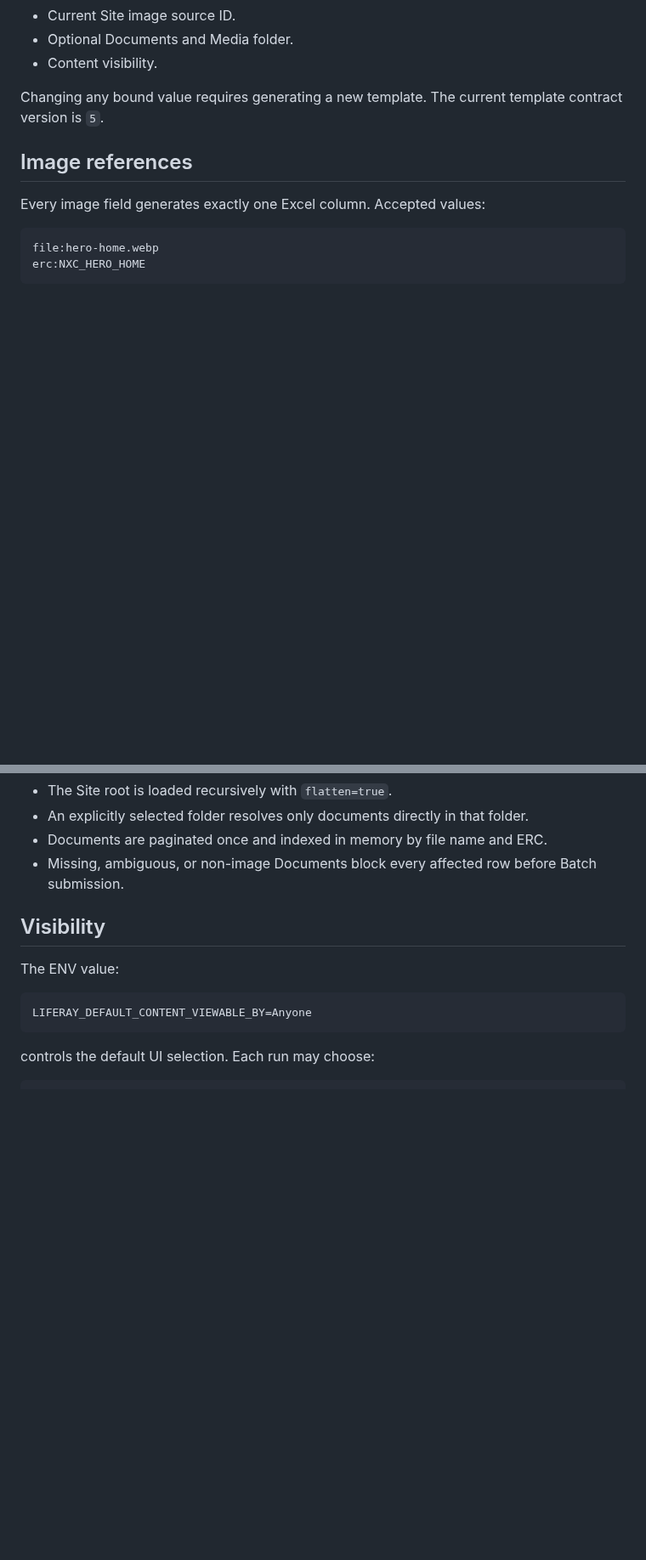
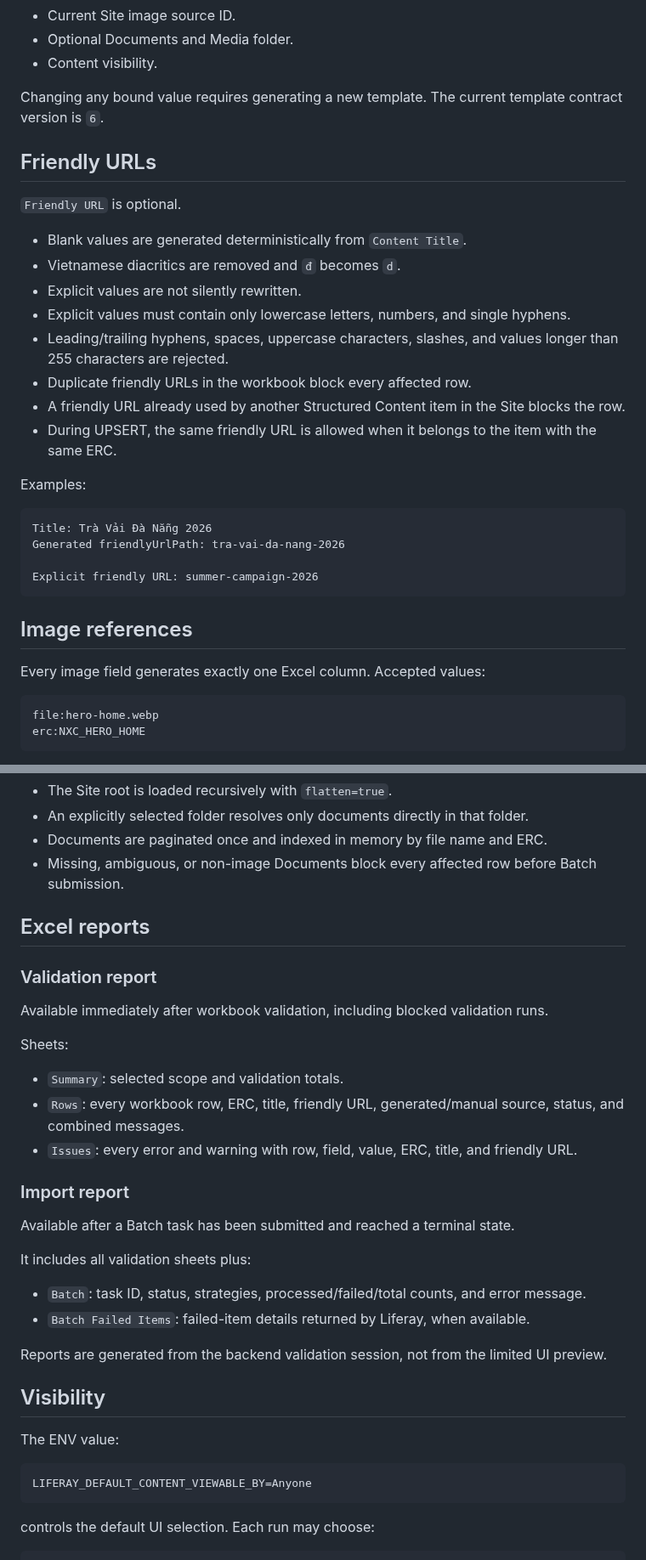
Before and after one commit to hungtvb/liferay-mini, a Markdown page: tools/liferay-article-importer/README.md, 2 parts joined by grey strips. Shown at 85% size. Drawn GitHub-style; blank space fills up the shorter version.

Commit message:
docs(importer): document friendly URLs and Excel reports

````diff
--- a/tools/liferay-article-importer/README.md
+++ b/tools/liferay-article-importer/README.md
@@ -148,7 +152,29 @@ The metadata contract binds the workbook to:
 - Optional Documents and Media folder.
 - Content visibility.
 
-Changing any bound value requires generating a new template. The current template contract version is `5`.
+Changing any bound value requires generating a new template. The current template contract version is `6`.
+
+## Friendly URLs
+
+`Friendly URL` is optional.
+
+- Blank values are generated deterministically from `Content Title`.
+- Vietnamese diacritics are removed and `đ` becomes `d`.
+- Explicit values are not silently rewritten.
+- Explicit values must contain only lowercase letters, numbers, and single hyphens.
+- Leading/trailing hyphens, spaces, uppercase characters, slashes, and values longer than 255 characters are rejected.
+- Duplicate friendly URLs in the workbook block every affected row.
+- A friendly URL already used by another Structured Content item in the Site blocks the row.
+- During UPSERT, the same friendly URL is allowed when it belongs to the item with the same ERC.
+
+Examples:
+
+```text
+Title: Trà Vải Đà Nẵng 2026
+Generated friendlyUrlPath: tra-vai-da-nang-2026
+
+Explicit friendly URL: summer-campaign-2026
+```
 
 ## Image references
 
@@ -169,6 +195,29 @@ Rules:
 - An explicitly selected folder resolves only documents directly in that folder.
 - Documents are paginated once and indexed in memory by file name and ERC.
 - Missing, ambiguous, or non-image Documents block every affected row before Batch submission.
+
+## Excel reports
+
+### Validation report
+
+Available immediately after workbook validation, including blocked validation runs.
+
+Sheets:
+
+- `Summary`: selected scope and validation totals.
+- `Rows`: every workbook row, ERC, title, friendly URL, generated/manual source, status, and combined messages.
+- `Issues`: every error and warning with row, field, value, ERC, title, and friendly URL.
+
+### Import report
+
+Available after a Batch task has been submitted and reached a terminal state.
+
+It includes all validation sheets plus:
+
+- `Batch`: task ID, status, strategies, processed/failed/total counts, and error message.
+- `Batch Failed Items`: failed-item details returned by Liferay, when available.
+
+Reports are generated from the backend validation session, not from the limited UI preview.
 
 ## Visibility
 
````
Also changed, not shown: other parts of tools/liferay-article-importer/README.md (+10 -7 lines).
